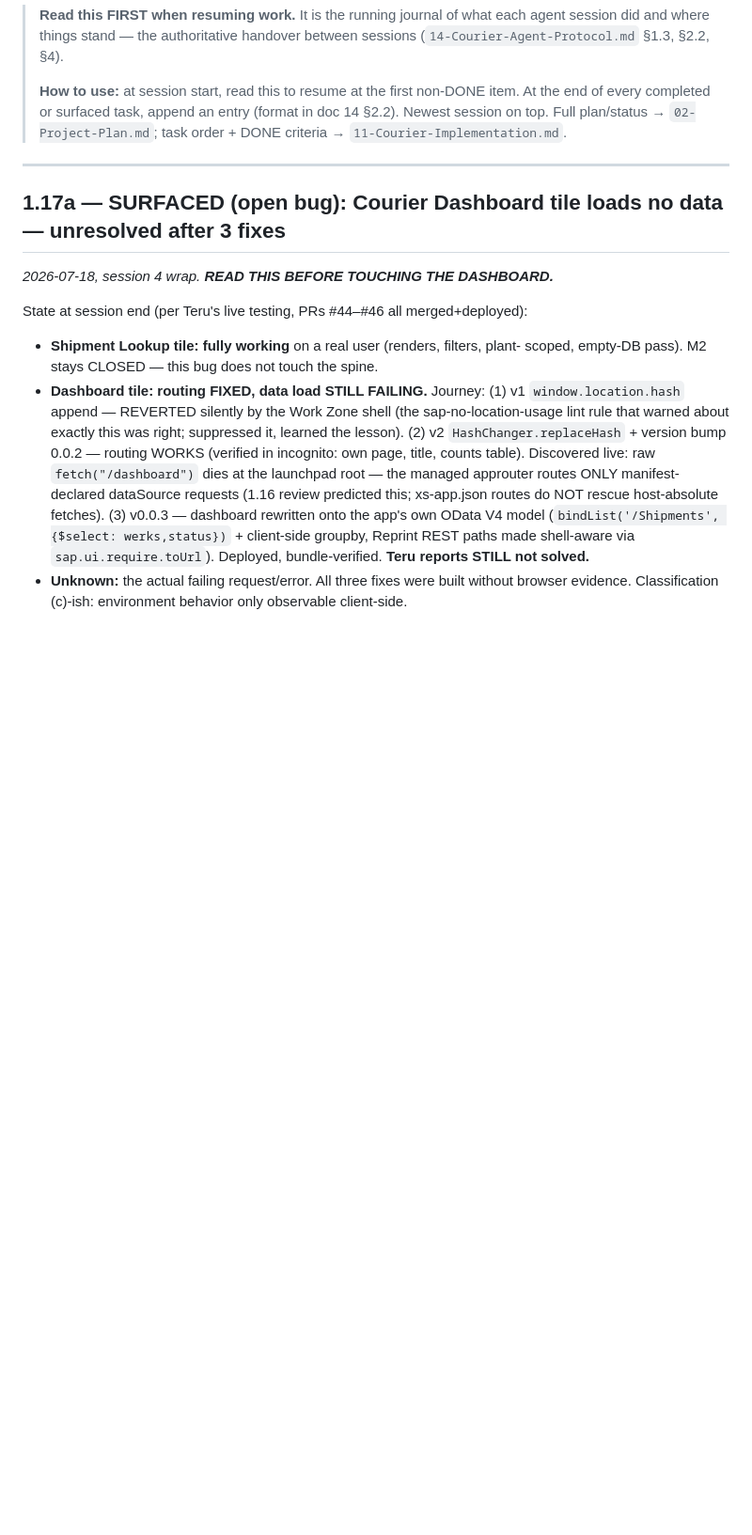
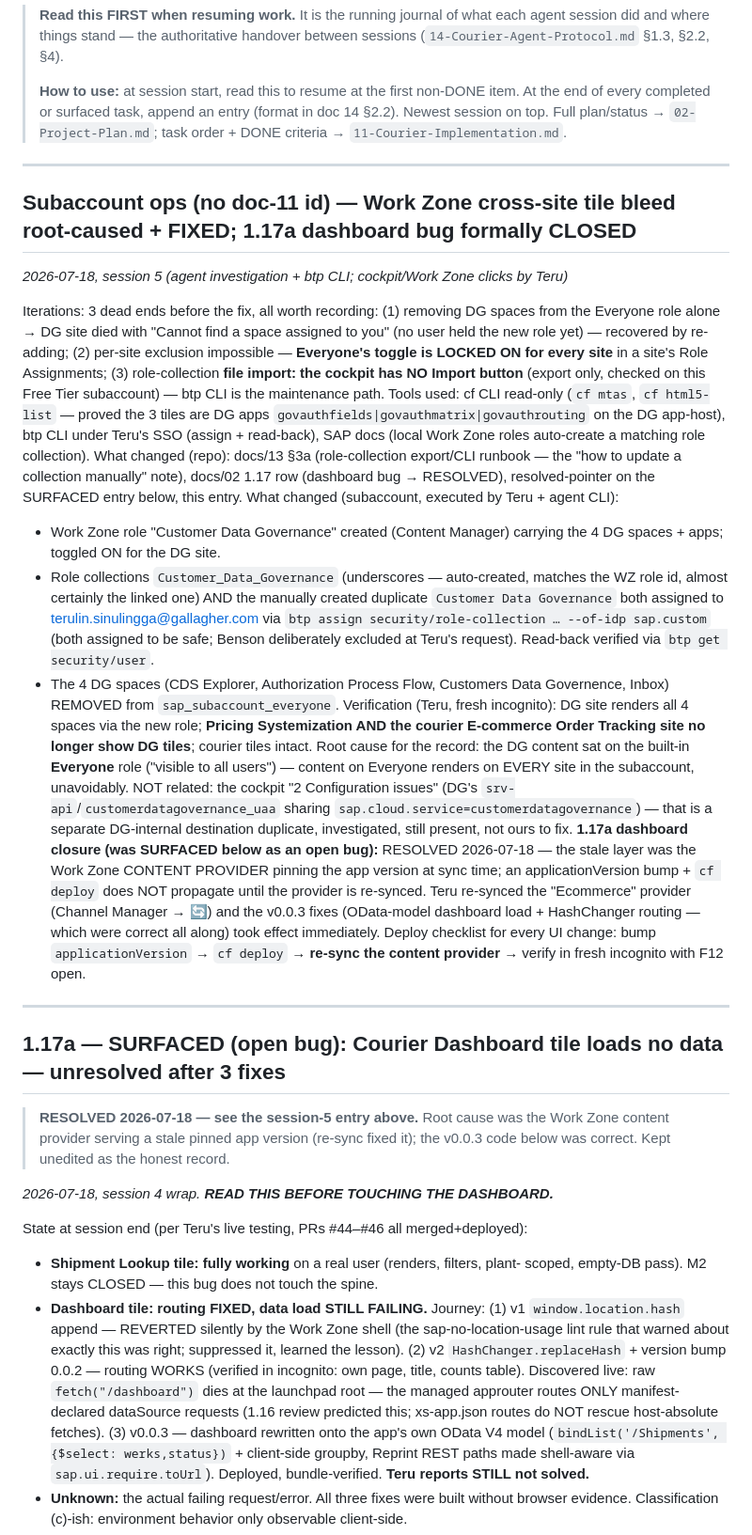
Before and after one commit to TeruSin71/E-commerce-Customer-Email, a Markdown page: docs/task-log.md, the part around the change. Shown at 94% size. GitHub-like rendering; blank space fills up the shorter version.

Commit message:
docs: Work Zone role-collection runbook (13 §3a) + tile-bleed fix + 1.17a dashboard closure (#50)
docs: Work Zone role-collection runbook (13 §3a) + Everyone tile-bleed fix + 1.17a dashboard closure

- docs/13 §3a: maintain role-collection members — export CSV format works,
  cockpit has NO Import button (Free Tier, 2026-07-18), btp CLI assign is the
  proven path; Work Zone content-role/collection gotchas (auto-created
  collections, membership-only, Everyone locked ON every site)
- docs/task-log: session-5 entry — DG tile bleed on shared Work Zone
  root-caused (DG spaces on sap_subaccount_everyone) + fixed (dedicated role +
  collection assigned via btp CLI, spaces removed from Everyone, verified in
  fresh incognito); 1.17a dashboard bug formally CLOSED (stale content-provider
  sync — resolution was in memory only, now in the handover doc)
- docs/02: 1.17 row — dashboard OPEN BUG → RESOLVED + deploy checklist

Co-authored-by: Terulin Sinulingga <terulin.sinulingga@gallagher.com>
Co-authored-by: Claude Opus 4.8 (1M context) <noreply@anthropic.com>

```diff
--- a/docs/task-log.md
+++ b/docs/task-log.md
@@ -11,7 +11,60 @@
 
 ---
 
+## Subaccount ops (no doc-11 id) — Work Zone cross-site tile bleed root-caused + FIXED; 1.17a dashboard bug formally CLOSED
+_2026-07-18, session 5 (agent investigation + btp CLI; cockpit/Work Zone clicks by Teru)_
+
+Iterations: 3 dead ends before the fix, all worth recording:
+(1) removing DG spaces from the Everyone role alone → DG site died with
+"Cannot find a space assigned to you" (no user held the new role yet) — recovered
+by re-adding; (2) per-site exclusion impossible — **Everyone's toggle is LOCKED ON
+for every site** in a site's Role Assignments; (3) role-collection **file import:
+the cockpit has NO Import button** (export only, checked on this Free Tier
+subaccount) — btp CLI is the maintenance path.
+Tools used: cf CLI read-only (`cf mtas`, `cf html5-list` — proved the 3 tiles are
+DG apps `govauthfields|govauthmatrix|govauthrouting` on the DG app-host), btp CLI
+under Teru's SSO (assign + read-back), SAP docs (local Work Zone roles auto-create
+a matching role collection).
+What changed (repo): docs/13 §3a (role-collection export/CLI runbook — the
+"how to update a collection manually" note), docs/02 1.17 row (dashboard bug →
+RESOLVED), resolved-pointer on the SURFACED entry below, this entry.
+What changed (subaccount, executed by Teru + agent CLI):
+- Work Zone role "Customer Data Governance" created (Content Manager) carrying
+  the 4 DG spaces + apps; toggled ON for the DG site.
+- Role collections `Customer_Data_Governance` (underscores — auto-created,
+  matches the WZ role id, almost certainly the linked one) AND the manually
+  created duplicate `Customer Data Governance` both assigned to
+  terulin.sinulingga@gallagher.com via `btp assign security/role-collection …
+  --of-idp sap.custom` (both assigned to be safe; Benson deliberately excluded
+  at Teru's request). Read-back verified via `btp get security/user`.
+- The 4 DG spaces (CDS Explorer, Authorization Process Flow, Customers Data
+  Governence, Inbox) REMOVED from `sap_subaccount_everyone`.
+Verification (Teru, fresh incognito): DG site renders all 4 spaces via the new
+role; **Pricing Systemization AND the courier E-commerce Order Tracking site no
+longer show DG tiles**; courier tiles intact.
+Root cause for the record: the DG content sat on the built-in **Everyone** role
+("visible to all users") — content on Everyone renders on EVERY site in the
+subaccount, unavoidably. NOT related: the cockpit "2 Configuration issues"
+(DG's `srv-api`/`customerdatagovernance_uaa` sharing
+`sap.cloud.service=customerdatagovernance`) — that is a separate DG-internal
+destination duplicate, investigated, still present, not ours to fix.
+**1.17a dashboard closure (was SURFACED below as an open bug):** RESOLVED
+2026-07-18 — the stale layer was the Work Zone CONTENT PROVIDER pinning the app
+version at sync time; an applicationVersion bump + `cf deploy` does NOT
+propagate until the provider is re-synced. Teru re-synced the "Ecommerce"
+provider (Channel Manager → 🔄) and the v0.0.3 fixes (OData-model dashboard
+load + HashChanger routing — which were correct all along) took effect
+immediately. Deploy checklist for every UI change: bump `applicationVersion` →
+`cf deploy` → **re-sync the content provider** → verify in fresh incognito
+with F12 open.
+
+---
+
 ## 1.17a — SURFACED (open bug): Courier Dashboard tile loads no data — unresolved after 3 fixes
+> **RESOLVED 2026-07-18 — see the session-5 entry above.** Root cause was the
+> Work Zone content provider serving a stale pinned app version (re-sync fixed
+> it); the v0.0.3 code below was correct. Kept unedited as the honest record.
+
 _2026-07-18, session 4 wrap. **READ THIS BEFORE TOUCHING THE DASHBOARD.**_
 
 State at session end (per Teru's live testing, PRs #44–#46 all merged+deployed):
```
Also changed, not shown: docs/02-Project-Plan.md (+1 -1 lines), docs/13-Courier-User-Admin.md (+36 -0 lines).
